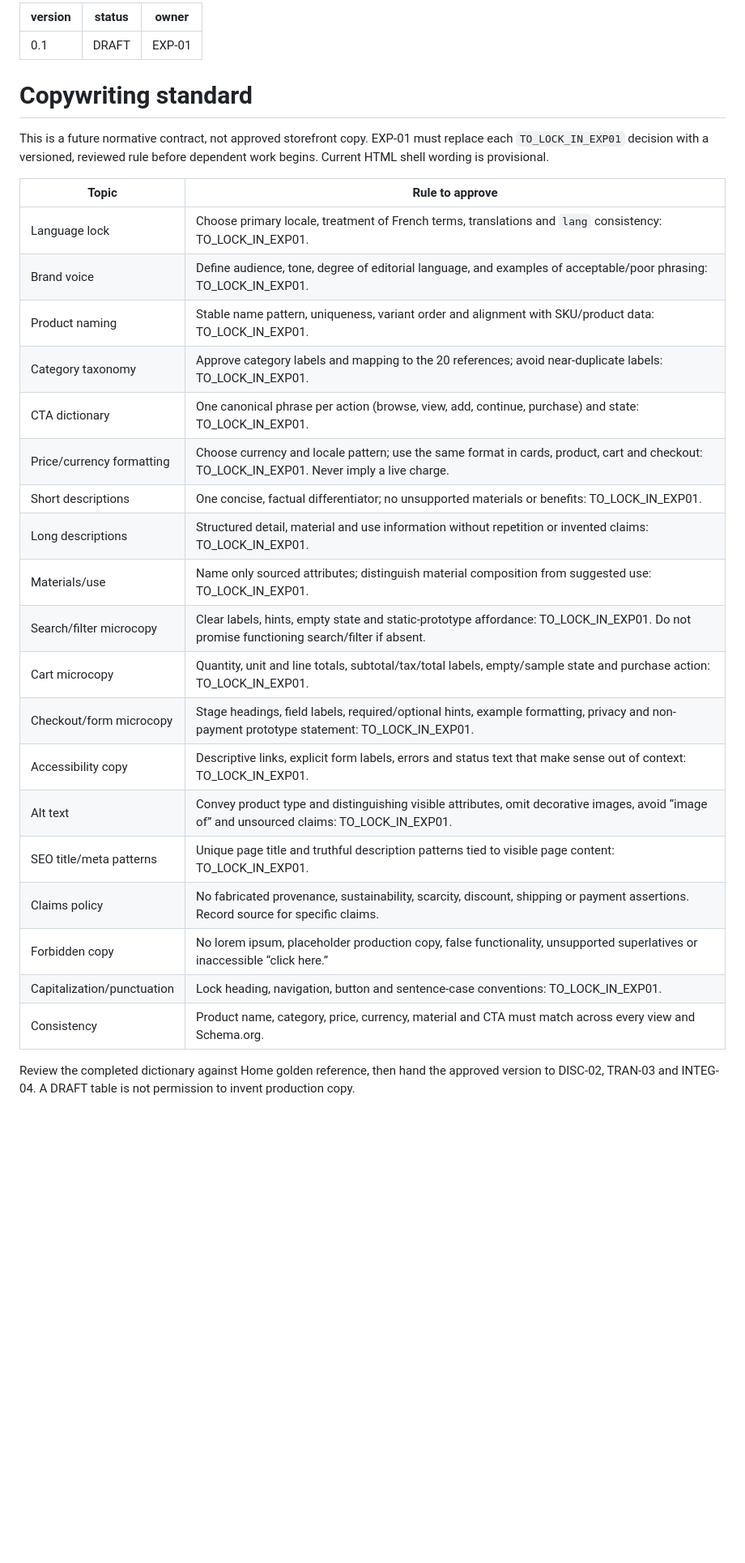
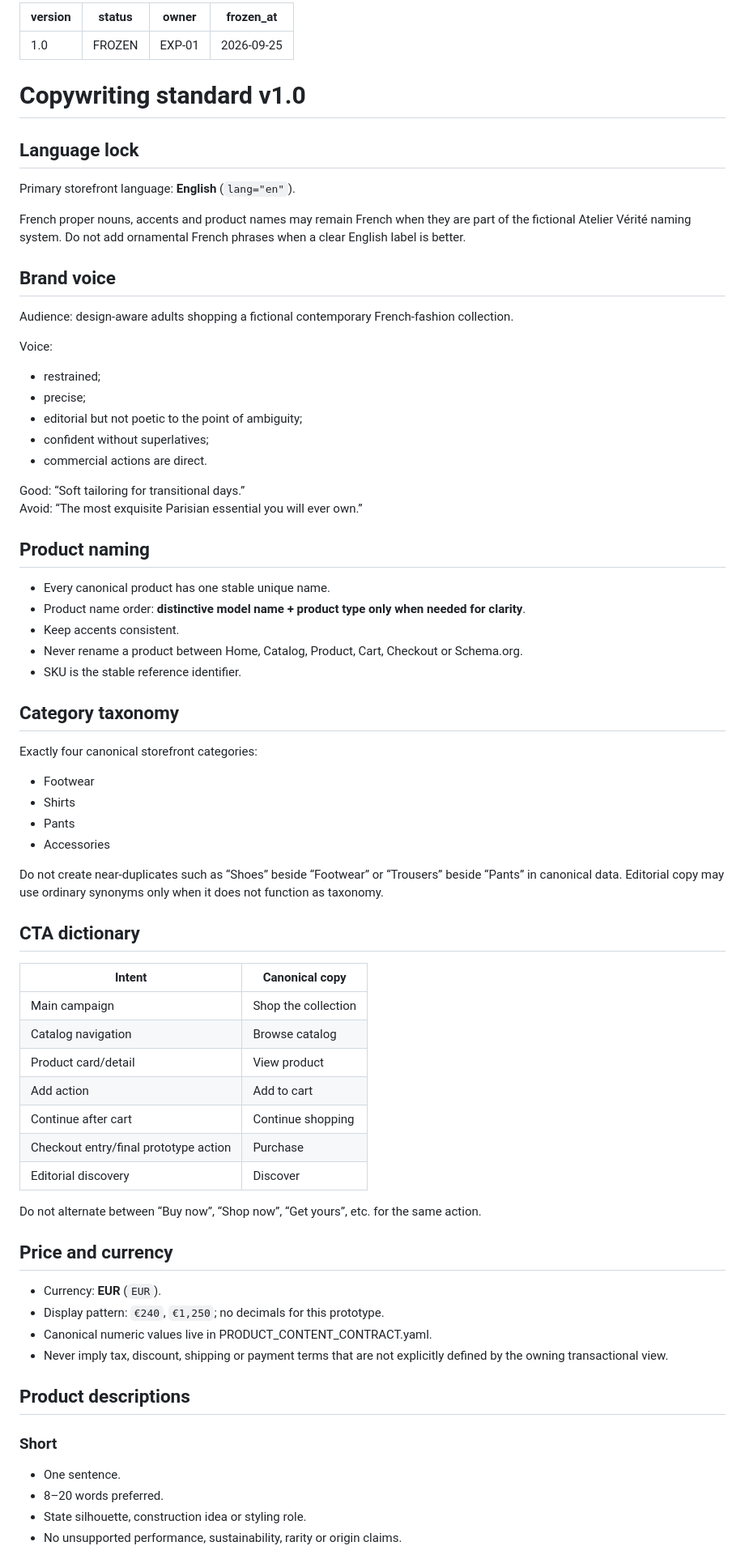
Before and after one commit to 4GeeksAcademy/french-fashion-ecommerce-prototype, a Markdown page: docs/collaboration/COPYWRITING_STANDARD.md, the part around one of its changes. Shown at 81% size. GitHub-like rendering; blank space fills up the shorter version.

Commit message:
docs(exp-01): freeze ecommerce copy standard

```diff
--- a/docs/collaboration/COPYWRITING_STANDARD.md
+++ b/docs/collaboration/COPYWRITING_STANDARD.md
@@ -1,32 +1,76 @@
 ---
-version: 0.1
-status: DRAFT
+version: 1.0
+status: FROZEN
 owner: EXP-01
+frozen_at: 2026-09-25
 ---
-# Copywriting standard
 
-This is a future normative contract, not approved storefront copy. EXP-01 must replace each `TO_LOCK_IN_EXP01` decision with a versioned, reviewed rule before dependent work begins. Current HTML shell wording is provisional.
+# Copywriting standard v1.0
 
-| Topic | Rule to approve |
+## Language lock
+
+Primary storefront language: **English** (`lang="en"`).
+
+French proper nouns, accents and product names may remain French when they are part of the fictional Atelier Vérité naming system. Do not add ornamental French phrases when a clear English label is better.
+
+## Brand voice
+
+Audience: design-aware adults shopping a fictional contemporary French-fashion collection.
+
+Voice:
+- restrained;
+- precise;
+- editorial but not poetic to the point of ambiguity;
+- confident without superlatives;
+- commercial actions are direct.
+
+Good: “Soft tailoring for transitional days.”
+Avoid: “The most exquisite Parisian essential you will ever own.”
+
+## Product naming
+
+- Every canonical product has one stable unique name.
+- Product name order: **distinctive model name + product type only when needed for clarity**.
+- Keep accents consistent.
+- Never rename a product between Home, Catalog, Product, Cart, Checkout or Schema.org.
+- SKU is the stable reference identifier.
+
+## Category taxonomy
+
+Exactly four canonical storefront categories:
+- Footwear
+- Shirts
+- Pants
+- Accessories
+
+Do not create near-duplicates such as “Shoes” beside “Footwear” or “Trousers” beside “Pants” in canonical data. Editorial copy may use ordinary synonyms only when it does not function as taxonomy.
+
+## CTA dictionary
+
+| Intent | Canonical copy |
 | --- | --- |
-| Language lock | Choose primary locale, treatment of French terms, translations and `lang` consistency: TO_LOCK_IN_EXP01. |
-| Brand voice | Define audience, tone, degree of editorial language, and examples of acceptable/poor phrasing: TO_LOCK_IN_EXP01. |
-| Product naming | Stable name pattern, uniqueness, variant order and alignment with SKU/product data: TO_LOCK_IN_EXP01. |
-| Category taxonomy | Approve category labels and mapping to the 20 references; avoid near-duplicate labels: TO_LOCK_IN_EXP01. |
-| CTA dictionary | One canonical phrase per action (browse, view, add, continue, purchase) and state: TO_LOCK_IN_EXP01. |
-| Price/currency formatting | Choose currency and locale pattern; use the same format in cards, product, cart and checkout: TO_LOCK_IN_EXP01. Never imply a live charge. |
-| Short descriptions | One concise, factual differentiator; no unsupported materials or benefits: TO_LOCK_IN_EXP01. |
-| Long descriptions | Structured detail, material and use information without repetition or invented claims: TO_LOCK_IN_EXP01. |
-| Materials/use | Name only sourced attributes; distinguish material composition from suggested use: TO_LOCK_IN_EXP01. |
-| Search/filter microcopy | Clear labels, hints, empty state and static-prototype affordance: TO_LOCK_IN_EXP01. Do not promise functioning search/filter if absent. |
-| Cart microcopy | Quantity, unit and line totals, subtotal/tax/total labels, empty/sample state and purchase action: TO_LOCK_IN_EXP01. |
-| Checkout/form microcopy | Stage headings, field labels, required/optional hints, example formatting, privacy and non-payment prototype statement: TO_LOCK_IN_EXP01. |
-| Accessibility copy | Descriptive links, explicit form labels, errors and status text that make sense out of context: TO_LOCK_IN_EXP01. |
-| Alt text | Convey product type and distinguishing visible attributes, omit decorative images, avoid “image of” and unsourced claims: TO_LOCK_IN_EXP01. |
-| SEO title/meta patterns | Unique page title and truthful description patterns tied to visible page content: TO_LOCK_IN_EXP01. |
-| Claims policy | No fabricated provenance, sustainability, scarcity, discount, shipping or payment assertions. Record source for specific claims. |
-| Forbidden copy | No lorem ipsum, placeholder production copy, false functionality, unsupported superlatives or inaccessible “click here.” |
-| Capitalization/punctuation | Lock heading, navigation, button and sentence-case conventions: TO_LOCK_IN_EXP01. |
-| Consistency | Product name, category, price, currency, material and CTA must match across every view and Schema.org. |
+| Main campaign | Shop the collection |
+| Catalog navigation | Browse catalog |
+| Product card/detail | View product |
+| Add action | Add to cart |
+| Continue after cart | Continue shopping |
+| Checkout entry/final prototype action | Purchase |
+| Editorial discovery | Discover |
 
-Review the completed dictionary against Home golden reference, then hand the approved version to DISC-02, TRAN-03 and INTEG-04. A DRAFT table is not permission to invent production copy.
+Do not alternate between “Buy now”, “Shop now”, “Get yours”, etc. for the same action.
+
+## Price and currency
+
+- Currency: **EUR** (`EUR`).
+- Display pattern: `€240`, `€1,250`; no decimals for this prototype.
+- Canonical numeric values live in PRODUCT_CONTENT_CONTRACT.yaml.
+- Never imply tax, discount, shipping or payment terms that are not explicitly defined by the owning transactional view.
+
+## Product descriptions
+
+### Short
+- One sentence.
+- 8–20 words preferred.
+- State silhouette, construction idea or styling role.
+- No unsupported performance, sustainability, rarity or origin claims.
+
```
Also changed, not shown: other parts of docs/collaboration/COPYWRITING_STANDARD.md (+111 -0 lines).
